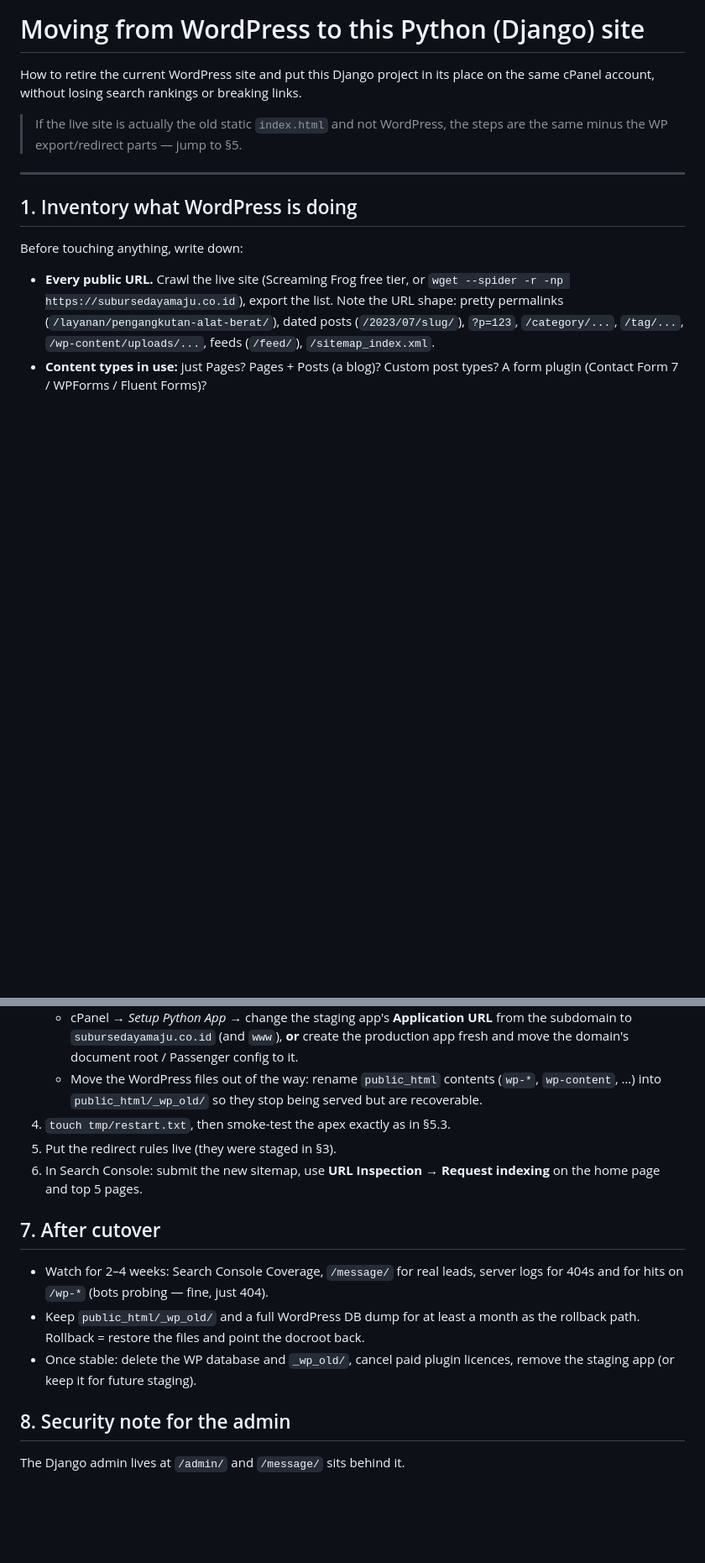
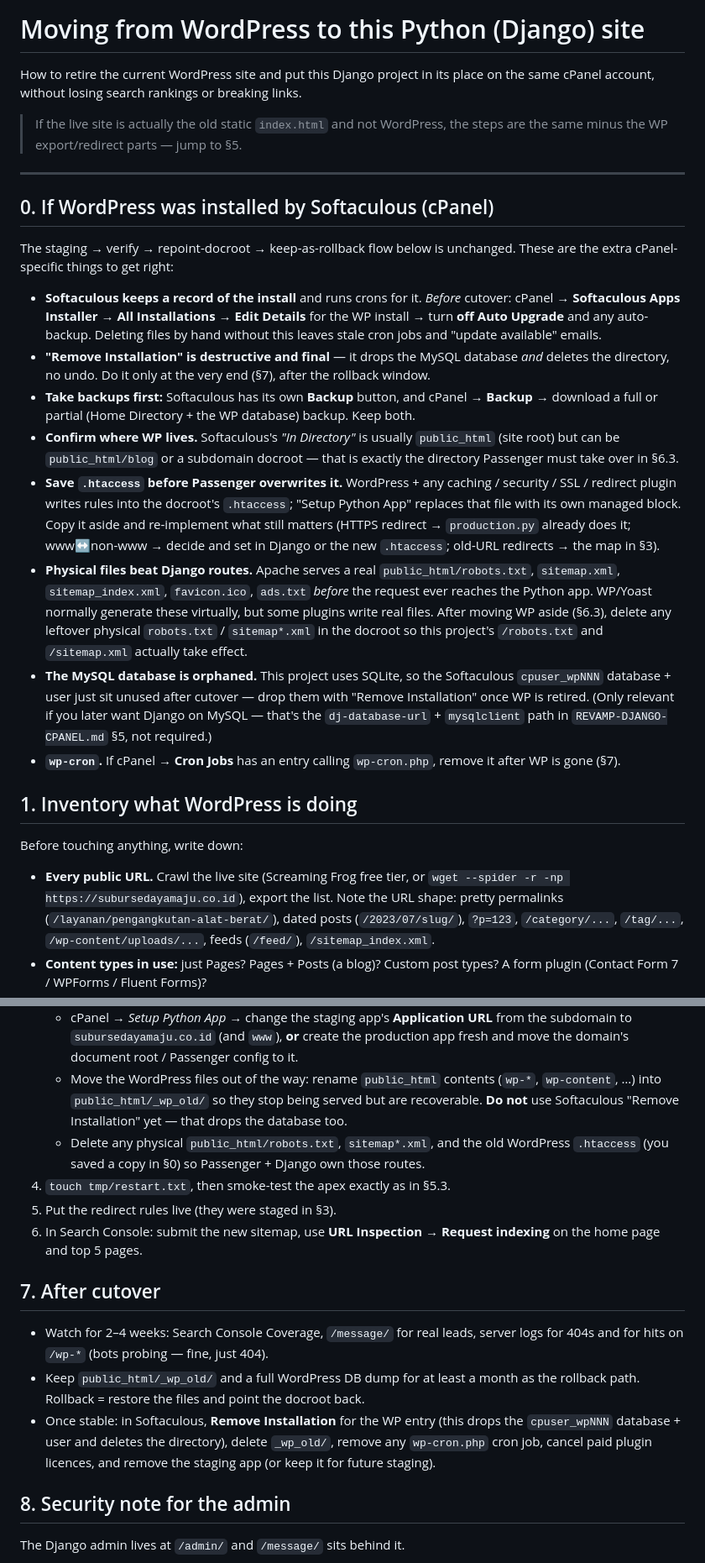
Before and after one commit to MichaelTengganus98/subur-sedaya-maju-v2, a Markdown page: docs/WORDPRESS-TO-PYTHON.md, 2 parts joined by grey strips. Shown at 84% size. GitHub-like rendering; blank space fills up the shorter version.

Commit message:
docs: Softaculous/cPanel specifics for the WordPress -> Python move
Add §0 covering the parts that differ when WP was installed by Softaculous:
disable its auto-upgrade/backup crons before cutover; "Remove Installation"
drops the DB and is final (do it last); take Softaculous + cPanel backups;
confirm the "In Directory" docroot; save .htaccess before Passenger overwrites
it; delete leftover physical robots.txt / sitemap*.xml so Django's routes win;
the MySQL DB is orphaned (project uses SQLite); remove the wp-cron job.
Fold matching notes into §6 (cutover) and §7 (teardown).

Co-Authored-By: Claude Sonnet 5 <noreply@anthropic.com>
Claude-Session: https://claude.ai/code/session_01A9c4Q4CMe9japGdG9LqFaJ

```diff
--- a/docs/WORDPRESS-TO-PYTHON.md
+++ b/docs/WORDPRESS-TO-PYTHON.md
@@ -7,6 +7,46 @@ on the same cPanel account, without losing search rankings or breaking links.
 > steps are the same minus the WP export/redirect parts — jump to §5.
 
 ---
+
+## 0. If WordPress was installed by Softaculous (cPanel)
+
+The staging → verify → repoint-docroot → keep-as-rollback flow below is
+unchanged. These are the extra cPanel-specific things to get right:
+
+- **Softaculous keeps a record of the install** and runs crons for it. *Before*
+  cutover: cPanel → **Softaculous Apps Installer → All Installations → Edit
+  Details** for the WP install → turn **off Auto Upgrade** and any auto-backup.
+  Deleting files by hand without this leaves stale cron jobs and "update
+  available" emails.
+- **"Remove Installation" is destructive and final** — it drops the MySQL
+  database *and* deletes the directory, no undo. Do it only at the very end
+  (§7), after the rollback window.
+- **Take backups first:** Softaculous has its own **Backup** button, and
+  cPanel → **Backup** → download a full or partial (Home Directory + the WP
+  database) backup. Keep both.
+- **Confirm where WP lives.** Softaculous's *"In Directory"* is usually
+  `public_html` (site root) but can be `public_html/blog` or a subdomain docroot
+  — that is exactly the directory Passenger must take over in §6.3.
+- **Save `.htaccess` before Passenger overwrites it.** WordPress + any
+  caching / security / SSL / redirect plugin writes rules into the docroot's
+  `.htaccess`; "Setup Python App" replaces that file with its own managed block.
+  Copy it aside and re-implement what still matters (HTTPS redirect →
+  `production.py` already does it; www↔non-www → decide and set in Django or the
+  new `.htaccess`; old-URL redirects → the map in §3).
+- **Physical files beat Django routes.** Apache serves a real
+  `public_html/robots.txt`, `sitemap.xml`, `sitemap_index.xml`, `favicon.ico`,
+  `ads.txt` *before* the request ever reaches the Python app. WP/Yoast normally
+  generate these virtually, but some plugins write real files. After moving WP
+  aside (§6.3), delete any leftover physical `robots.txt` / `sitemap*.xml` in the
+  docroot so this project's `/robots.txt` and `/sitemap.xml` actually take
+  effect.
+- **The MySQL database is orphaned.** This project uses SQLite, so the
+  Softaculous `cpuser_wpNNN` database + user just sit unused after cutover —
+  drop them with "Remove Installation" once WP is retired. (Only relevant if you
+  later want Django on MySQL — that's the `dj-database-url` + `mysqlclient` path
+  in `REVAMP-DJANGO-CPANEL.md` §5, not required.)
+- **`wp-cron`.** If cPanel → **Cron Jobs** has an entry calling `wp-cron.php`,
+  remove it after WP is gone (§7).
 
 ## 1. Inventory what WordPress is doing
 
@@ -106,7 +146,11 @@ Low-traffic window (e.g. Sunday night WIB):
      to it.
    - Move the WordPress files out of the way: rename `public_html` contents
      (`wp-*`, `wp-content`, …) into `public_html/_wp_old/` so they stop being
-     served but are recoverable.
+     served but are recoverable. **Do not** use Softaculous "Remove Installation"
+     yet — that drops the database too.
+   - Delete any physical `public_html/robots.txt`, `sitemap*.xml`, and the old
+     WordPress `.htaccess` (you saved a copy in §0) so Passenger + Django own
+     those routes.
 4. `touch tmp/restart.txt`, then smoke-test the apex exactly as in §5.3.
 5. Put the redirect rules live (they were staged in §3).
 6. In Search Console: submit the new sitemap, use **URL Inspection → Request
@@ -118,8 +162,10 @@ Low-traffic window (e.g. Sunday night WIB):
   server logs for 404s and for hits on `/wp-*` (bots probing — fine, just 404).
 - Keep `public_html/_wp_old/` and a full WordPress DB dump for at least a month
   as the rollback path. Rollback = restore the files and point the docroot back.
-- Once stable: delete the WP database and `_wp_old/`, cancel paid plugin
-  licences, remove the staging app (or keep it for future staging).
+- Once stable: in Softaculous, **Remove Installation** for the WP entry (this
+  drops the `cpuser_wpNNN` database + user and deletes the directory), delete
+  `_wp_old/`, remove any `wp-cron.php` cron job, cancel paid plugin licences, and
+  remove the staging app (or keep it for future staging).
 
 ## 8. Security note for the admin
 
```
